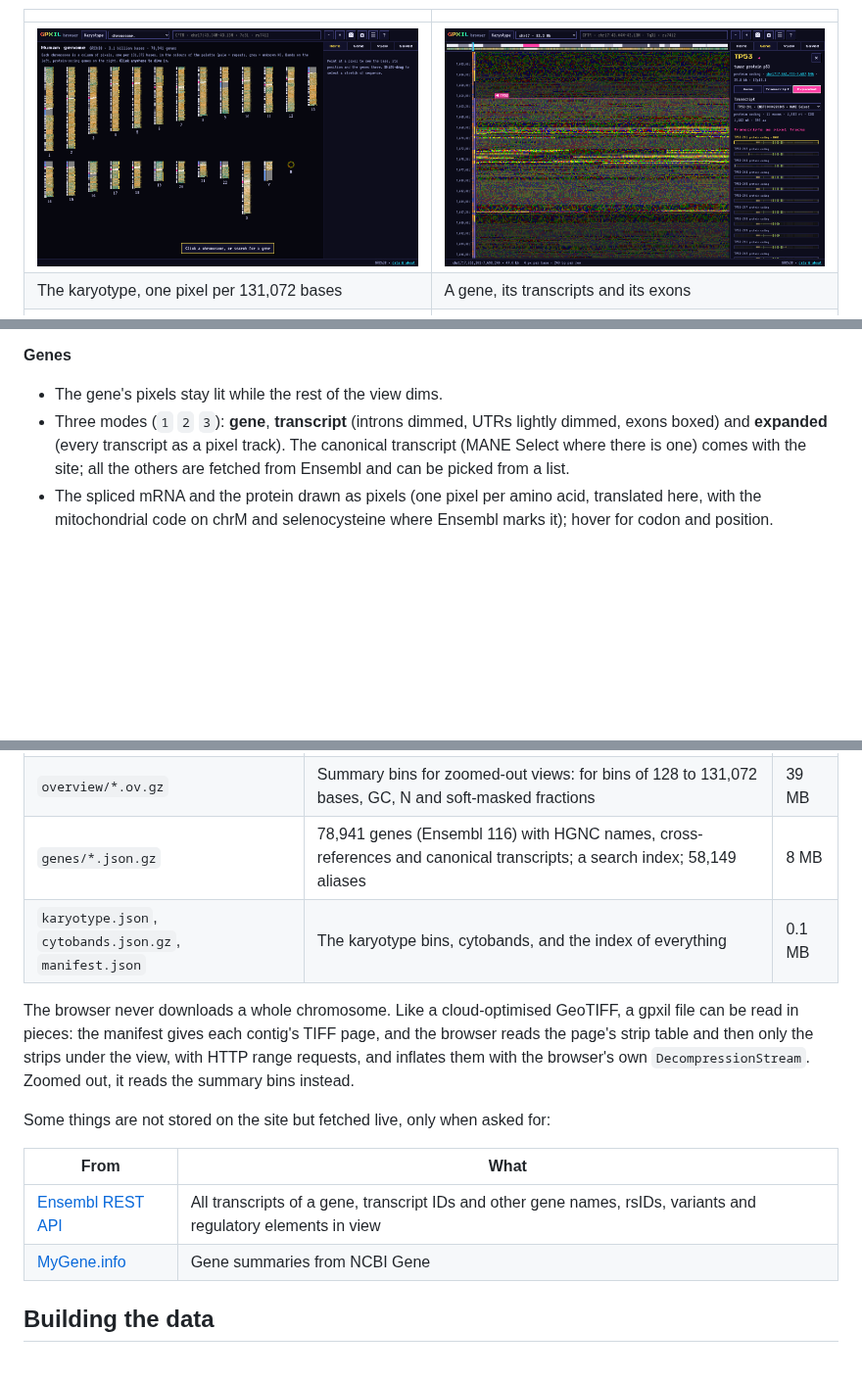
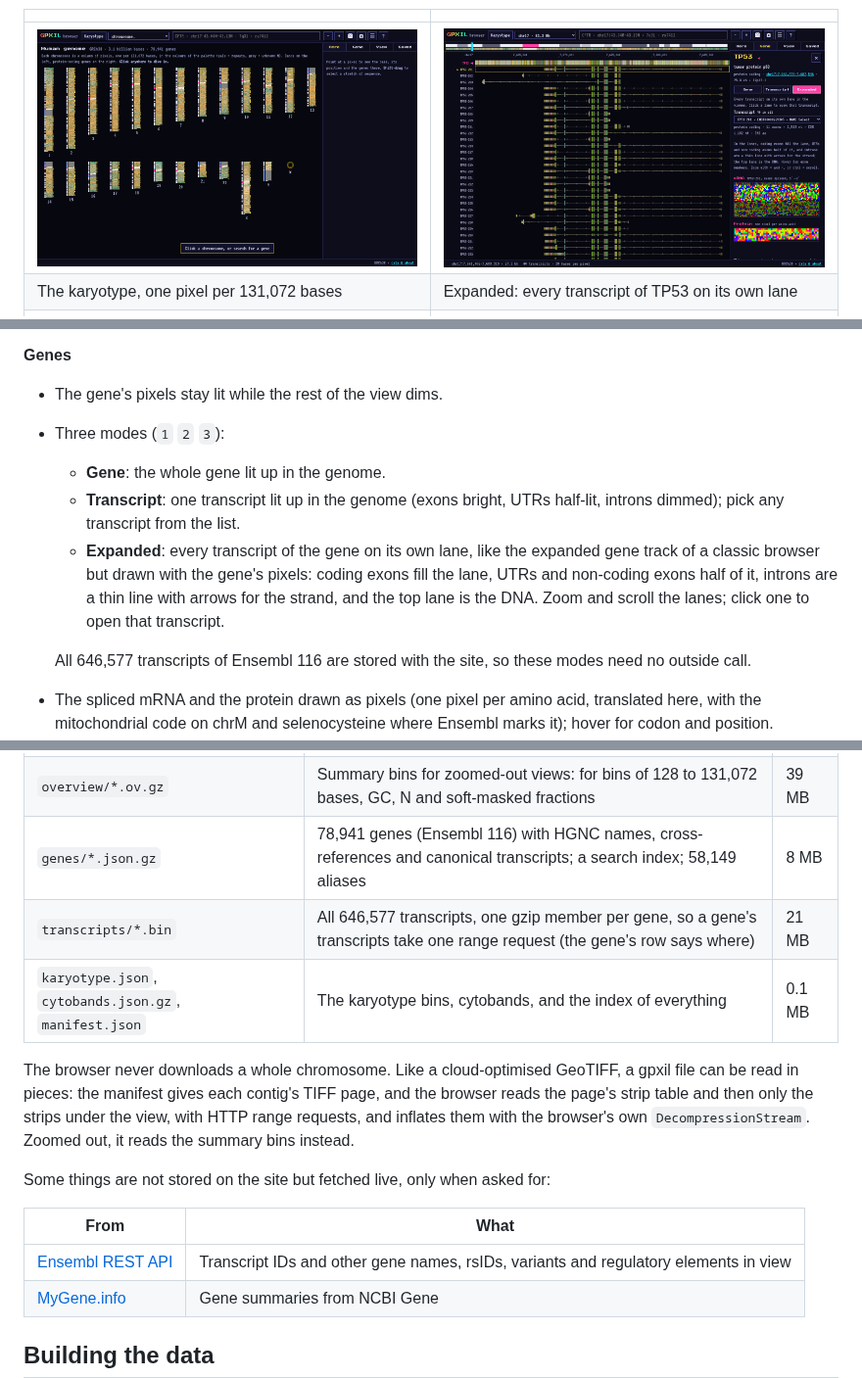
Before and after one commit to comparativechrono/Gpxil-browser, a Markdown page: README.md, 3 parts joined by grey strips. Shown at 98% size. Drawn GitHub-style; pictures changed too: docs/img/gene.png; blank space fills up the shorter version.

```diff
--- a/README.md
+++ b/README.md
@@ -13,8 +13,8 @@ It is a static site for GitHub Pages: **https://comparativechrono.github.io/Gpxi
 
 | | |
 |---|---|
-| ![The karyotype: every chromosome as a column of pixels, with cytobands and gene density](docs/img/karyotype.png) | ![TP53 highlighted, with its Ensembl transcripts drawn as pixel tracks](docs/img/gene.png) |
-| The karyotype, one pixel per 131,072 bases | A gene, its transcripts and its exons |
+| ![The karyotype: every chromosome as a column of pixels, with cytobands and gene density](docs/img/karyotype.png) | ![Expanded mode: all 40 TP53 transcripts, one lane each, drawn with the gene's pixels](docs/img/gene.png) |
+| The karyotype, one pixel per 131,072 bases | Expanded: every transcript of TP53 on its own lane |
 | ![The chromosome 1 centromere wrapped at 340 bases per row, where the alpha-satellite repeat lines up into columns](docs/img/repeat.png) | |
 | Alpha satellite on chr1, wrapped at the repeat period the browser found (340 bp) | |
 
@@ -49,10 +49,18 @@ It is a static site for GitHub Pages: **https://comparativechrono.github.io/Gpxi
 **Genes**
 
 - The gene's pixels stay lit while the rest of the view dims.
-- Three modes (`1` `2` `3`): **gene**, **transcript** (introns dimmed, UTRs
-  lightly dimmed, exons boxed) and **expanded** (every transcript as a pixel
-  track). The canonical transcript (MANE Select where there is one) comes with
-  the site; all the others are fetched from Ensembl and can be picked from a list.
+- Three modes (`1` `2` `3`):
+  - **Gene**: the whole gene lit up in the genome.
+  - **Transcript**: one transcript lit up in the genome (exons bright, UTRs
+    half-lit, introns dimmed); pick any transcript from the list.
+  - **Expanded**: every transcript of the gene on its own lane, like the
+    expanded gene track of a classic browser but drawn with the gene's pixels:
+    coding exons fill the lane, UTRs and non-coding exons half of it, introns
+    are a thin line with arrows for the strand, and the top lane is the DNA.
+    Zoom and scroll the lanes; click one to open that transcript.
+
+  All 646,577 transcripts of Ensembl 116 are stored with the site, so these
+  modes need no outside call.
 - The spliced mRNA and the protein drawn as pixels (one pixel per amino acid,
   translated here, with the mitochondrial code on chrM and selenocysteine where
   Ensembl marks it); hover for codon and position.
@@ -87,6 +95,7 @@ The site has no build step: plain HTML, CSS and JavaScript modules in
 | `gpxil/chr*.gpxil.tif`, `gpxil/unplaced.gpxil.tif` | The reference as gpxil: one reference-only file per chromosome, 8,192 bases per row, Deflate, 256 KiB strips; the 169 unplaced and unlocalised scaffolds share one file | 849 MB |
 | `overview/*.ov.gz` | Summary bins for zoomed-out views: for bins of 128 to 131,072 bases, GC, N and soft-masked fractions | 39 MB |
 | `genes/*.json.gz` | 78,941 genes (Ensembl 116) with HGNC names, cross-references and canonical transcripts; a search index; 58,149 aliases | 8 MB |
+| `transcripts/*.bin` | All 646,577 transcripts, one gzip member per gene, so a gene's transcripts take one range request (the gene's row says where) | 21 MB |
 | `karyotype.json`, `cytobands.json.gz`, `manifest.json` | The karyotype bins, cytobands, and the index of everything | 0.1 MB |
 
 The browser never downloads a whole chromosome. Like a cloud-optimised
@@ -100,7 +109,7 @@ Some things are not stored on the site but fetched live, only when asked for:
 
 | From | What |
 |---|---|
-| [Ensembl REST API](https://rest.ensembl.org) | All transcripts of a gene, transcript IDs and other gene names, rsIDs, variants and regulatory elements in view |
+| [Ensembl REST API](https://rest.ensembl.org) | Transcript IDs and other gene names, rsIDs, variants and regulatory elements in view |
 | [MyGene.info](https://mygene.info) | Gene summaries from NCBI Gene |
 
 ## Building the data
```
Also changed, not shown: other parts of README.md (+1 -1 lines), 13 other files.
